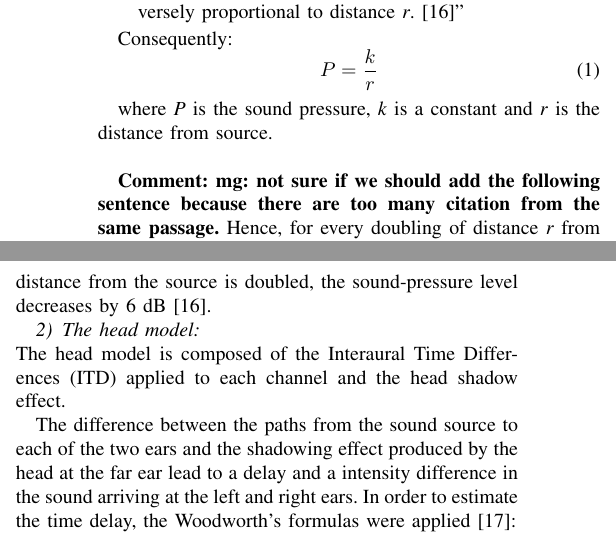
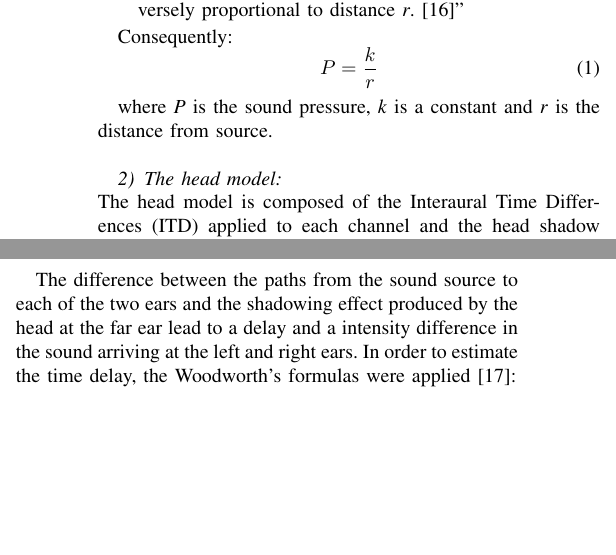
Before and after one commit to thisisjl/smc-AARG, a LaTeX paper (report/main.tex): two parts of the columns of page 4 of 15 before the commit and two parts of the columns of page 4 of 14 after it, joined at a grey line, cut so that both start at the same text, the shorter picture padded with empty space. Compiled offline with pdfLaTeX.

Commit message:
jl: delete matteos comment. I think it is okay if that sentence is out because we are not explaining for the first time how this equation work, we are just using it

```diff
--- a/report/main.tex
+++ b/report/main.tex
@@ -311,8 +311,8 @@ P = \frac{k}{r}
 
 where \textit{P} is the sound pressure, \textit{k} is a constant and \textit{r} is the distance from source.\\
 
-\textbf{Comment: mg: not sure if we should add the following sentence because there are too many citation from the same passage.}
-Hence, for every doubling of distance \textit{r} from the sound source, sound pressure will be halved; i.e. when the distance from the source is doubled, the sound-pressure level decreases by 6 dB~\cite{everest2009master}.
+%\textbf{Comment: mg: not sure if we should add the following sentence because there are too many citation from the same passage.}
+%Hence, for every doubling of distance \textit{r} from the sound source, sound pressure will be halved; i.e. when the distance from the source is doubled, the sound-pressure level decreases by 6 dB~\cite{everest2009master}.
 
 \subsubsection{The head model}~\\
 The head model is composed of the Interaural Time Differences (ITD) applied to each channel and the head shadow effect.
```
